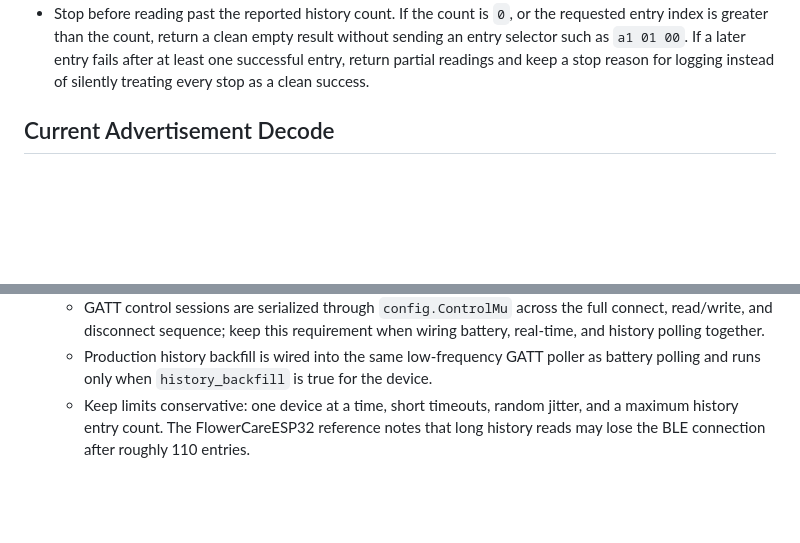
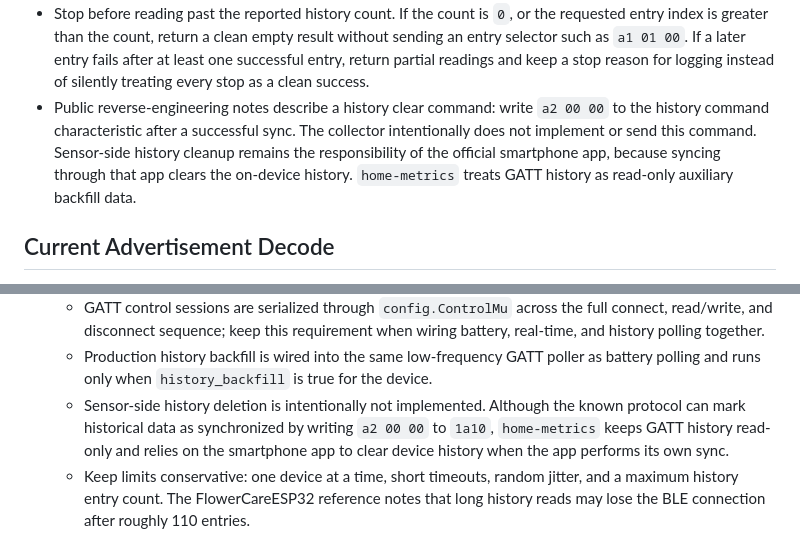
Before and after one commit to hshimomura/home-metrics, a Markdown page: docs/xiaomi-flower-care-cisco-sensor-connect.md, 2 parts joined by grey strips. Rendered like a GitHub page; blank space fills up the shorter version.

```diff
--- a/docs/xiaomi-flower-care-cisco-sensor-connect.md
+++ b/docs/xiaomi-flower-care-cisco-sensor-connect.md
@@ -315,6 +315,12 @@ Operational notes from the probe:
   fails after at least one successful entry, return partial readings and keep a
   stop reason for logging instead of silently treating every stop as a clean
   success.
+- Public reverse-engineering notes describe a history clear command: write
+  `a2 00 00` to the history command characteristic after a successful sync. The
+  collector intentionally does not implement or send this command. Sensor-side
+  history cleanup remains the responsibility of the official smartphone app,
+  because syncing through that app clears the on-device history. `home-metrics`
+  treats GATT history as read-only auxiliary backfill data.
 
 ## Current Advertisement Decode
 
@@ -509,6 +515,11 @@ The current implementation includes:
    - Production history backfill is wired into the same low-frequency GATT
      poller as battery polling and runs only when `history_backfill` is true for
      the device.
+   - Sensor-side history deletion is intentionally not implemented. Although the
+     known protocol can mark historical data as synchronized by writing
+     `a2 00 00` to `1a10`, `home-metrics` keeps GATT history read-only and relies
+     on the smartphone app to clear device history when the app performs its own
+     sync.
    - Keep limits conservative: one device at a time, short timeouts, random
      jitter, and a maximum history entry count. The FlowerCareESP32 reference
      notes that long history reads may lose the BLE connection after roughly
```
Also changed, not shown: README.md (+3 -1 lines), docs/release.md (+2 -1 lines).
